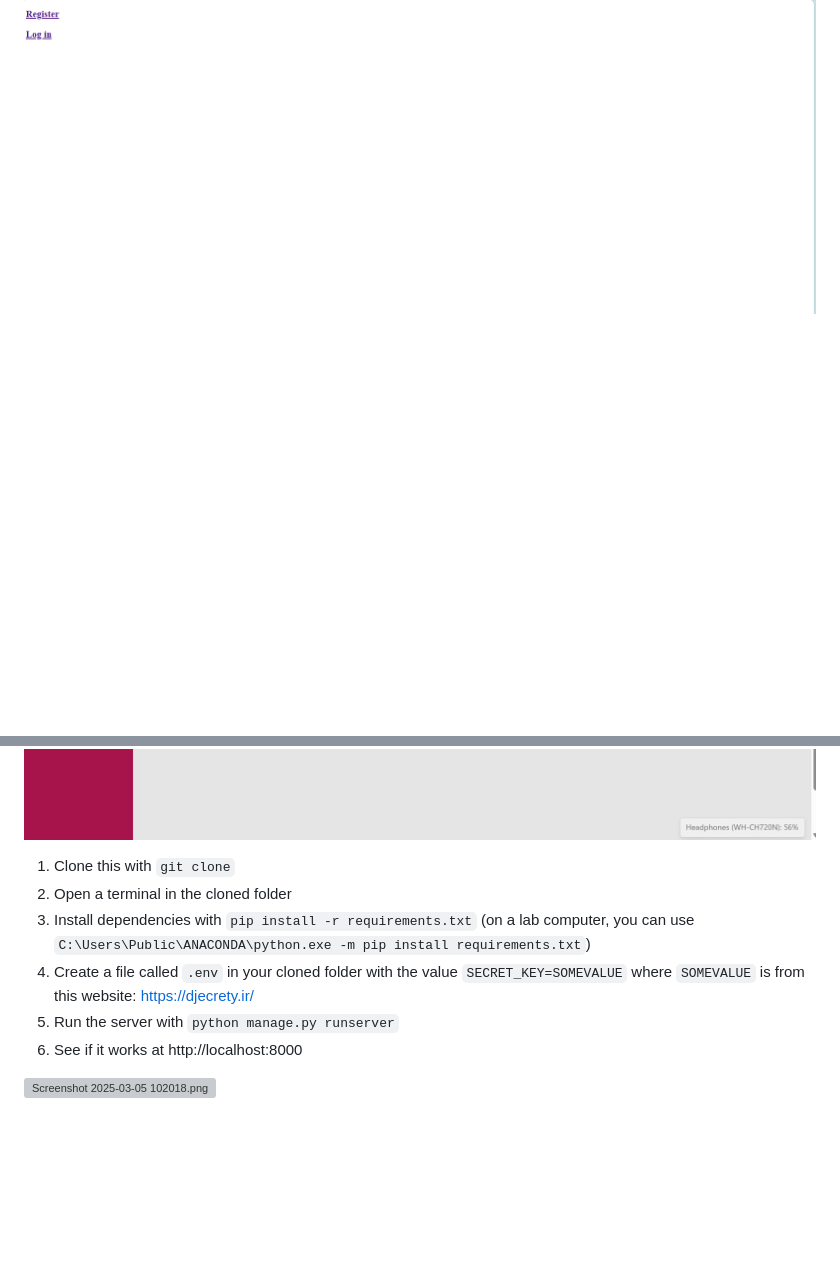
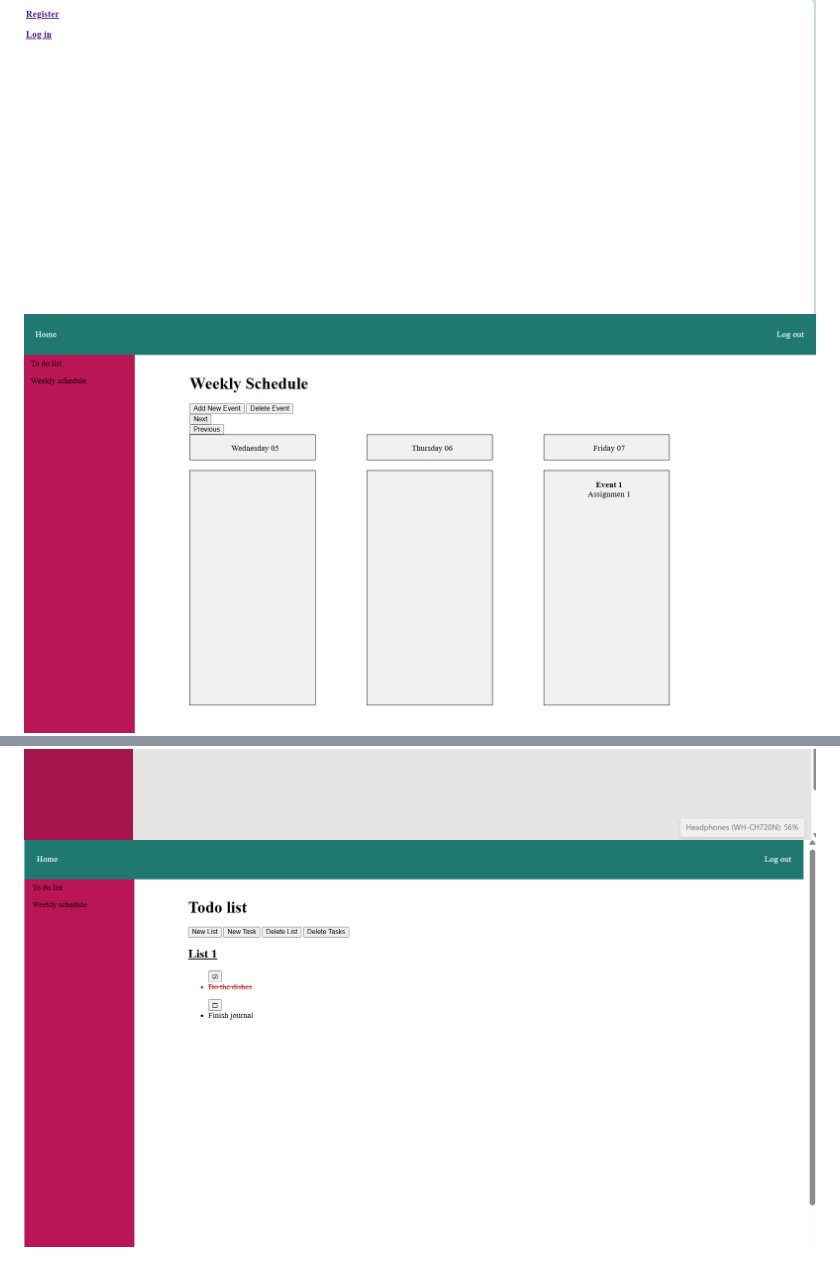
Before and after one commit to Cotton-candy-is-not-available/SchoolManagerApp-Django, a Markdown page: README.md, 2 parts joined by grey strips. Drawn GitHub-style; pictures changed too: img_5.png (added), img_6.png (added); blank space fills up the shorter version; grey boxes are pictures that could not be loaded.

Commit message:
added another screenshot and rearanged the order

```diff
--- a/README.md
+++ b/README.md
@@ -11,16 +11,9 @@ Users also have a to-do list to add tasks such as assignments or daily chores.
 
 Screenshots of application:
 ![Screenshot 1](img_1.png)
+![img_5.png](img_5.png)
 ![Screenshot 2](img.png)
 ![img_2.png](img_2.png)
 ![img_3.png](img_3.png)
 ![img_4.png](img_4.png)
-
-1) Clone this with `git clone`
-2) Open a terminal in the cloned folder
-3) Install dependencies with `pip install -r requirements.txt` (on a lab computer, you can use `C:\Users\Public\ANACONDA\python.exe -m pip install requirements.txt`)
-4) Create a file called `.env` in your cloned folder with the value `SECRET_KEY=SOMEVALUE` where `SOMEVALUE` is from this website: https://djecrety.ir/
-5) Run the server with `python manage.py runserver`
-6) See if it works at http://localhost:8000
-
-![Screenshot 2025-03-05 102018.png](../../Screenshots/Screenshot%202025-03-05%20102018.png)
+![img_6.png](img_6.png)
```
